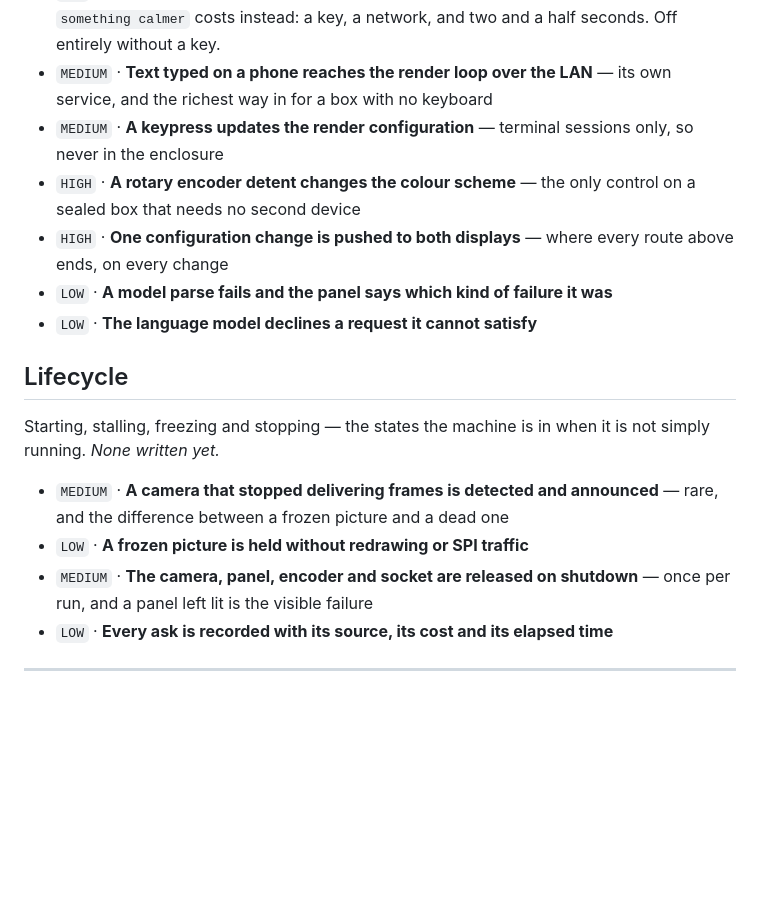
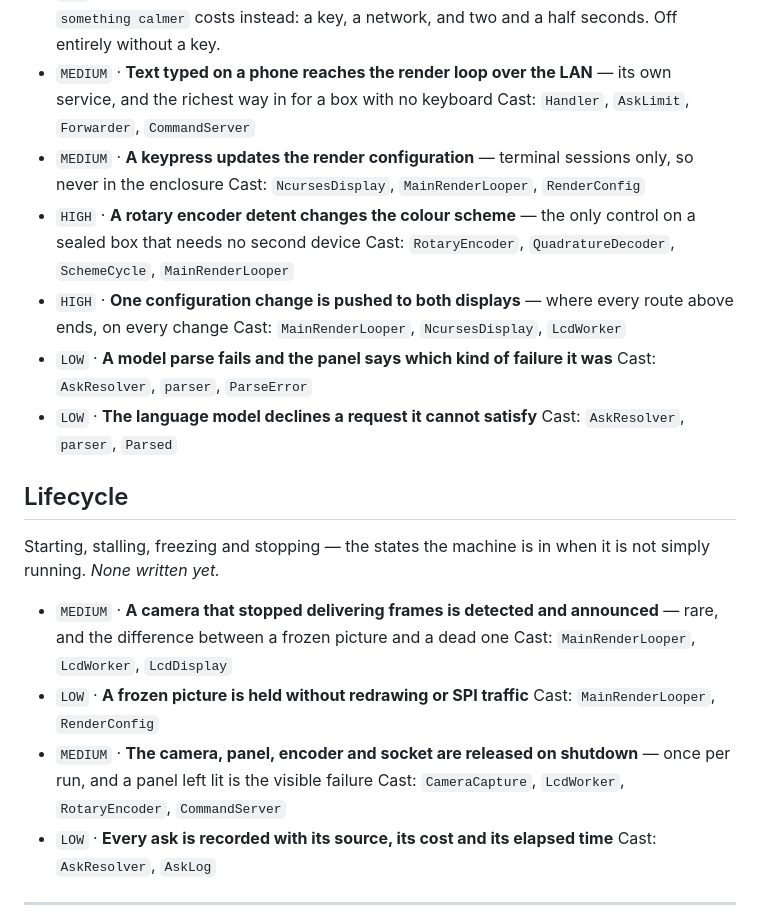
Before and after one commit to replicant1/AsciiArt-Pi, a Markdown page: docs/scenarios/SCENARIO_INDEX.md, the part around one of its changes. Rendered like a GitHub page; blank space fills up the shorter version.

```diff
--- a/docs/scenarios/SCENARIO_INDEX.md
+++ b/docs/scenarios/SCENARIO_INDEX.md
@@ -87,14 +95,20 @@ therefore the most that has to agree.
   seconds. Off entirely without a key.
 - `MEDIUM` · **Text typed on a phone reaches the render loop over the LAN**
   — its own service, and the richest way in for a box with no keyboard
+  Cast: `Handler`, `AskLimit`, `Forwarder`, `CommandServer`
 - `MEDIUM` · **A keypress updates the render configuration** — terminal
   sessions only, so never in the enclosure
+  Cast: `NcursesDisplay`, `MainRenderLooper`, `RenderConfig`
 - `HIGH` · **A rotary encoder detent changes the colour scheme** — the only
   control on a sealed box that needs no second device
+  Cast: `RotaryEncoder`, `QuadratureDecoder`, `SchemeCycle`, `MainRenderLooper`
 - `HIGH` · **One configuration change is pushed to both displays** — where every
   route above ends, on every change
+  Cast: `MainRenderLooper`, `NcursesDisplay`, `LcdWorker`
 - `LOW` · **A model parse fails and the panel says which kind of failure it was**
+  Cast: `AskResolver`, `parser`, `ParseError`
 - `LOW` · **The language model declines a request it cannot satisfy**
+  Cast: `AskResolver`, `parser`, `Parsed`
 
 ## Lifecycle
 
@@ -103,10 +117,14 @@ it is not simply running. *None written yet.*
 
 - `MEDIUM` · **A camera that stopped delivering frames is detected and announced**
   — rare, and the difference between a frozen picture and a dead one
+  Cast: `MainRenderLooper`, `LcdWorker`, `LcdDisplay`
 - `LOW` · **A frozen picture is held without redrawing or SPI traffic**
+  Cast: `MainRenderLooper`, `RenderConfig`
 - `MEDIUM` · **The camera, panel, encoder and socket are released on shutdown**
   — once per run, and a panel left lit is the visible failure
+  Cast: `CameraCapture`, `LcdWorker`, `RotaryEncoder`, `CommandServer`
 - `LOW` · **Every ask is recorded with its source, its cost and its elapsed time**
+  Cast: `AskResolver`, `AskLog`
 
 ---
 
```
Also changed, not shown: other parts of docs/scenarios/SCENARIO_INDEX.md (+8 -0 lines), docs/how-to-write-scenario-docs.md (+13 -24 lines).
